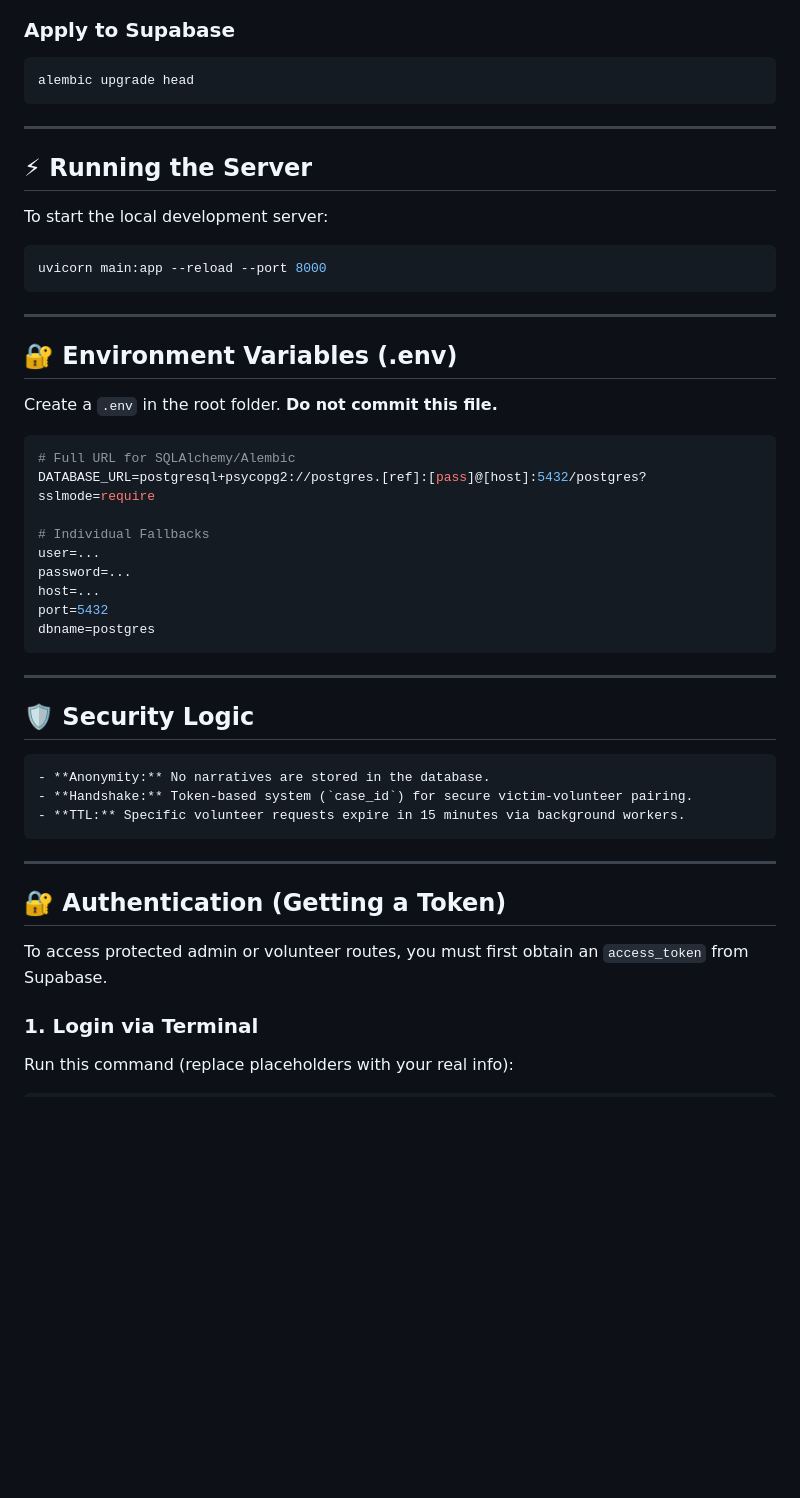
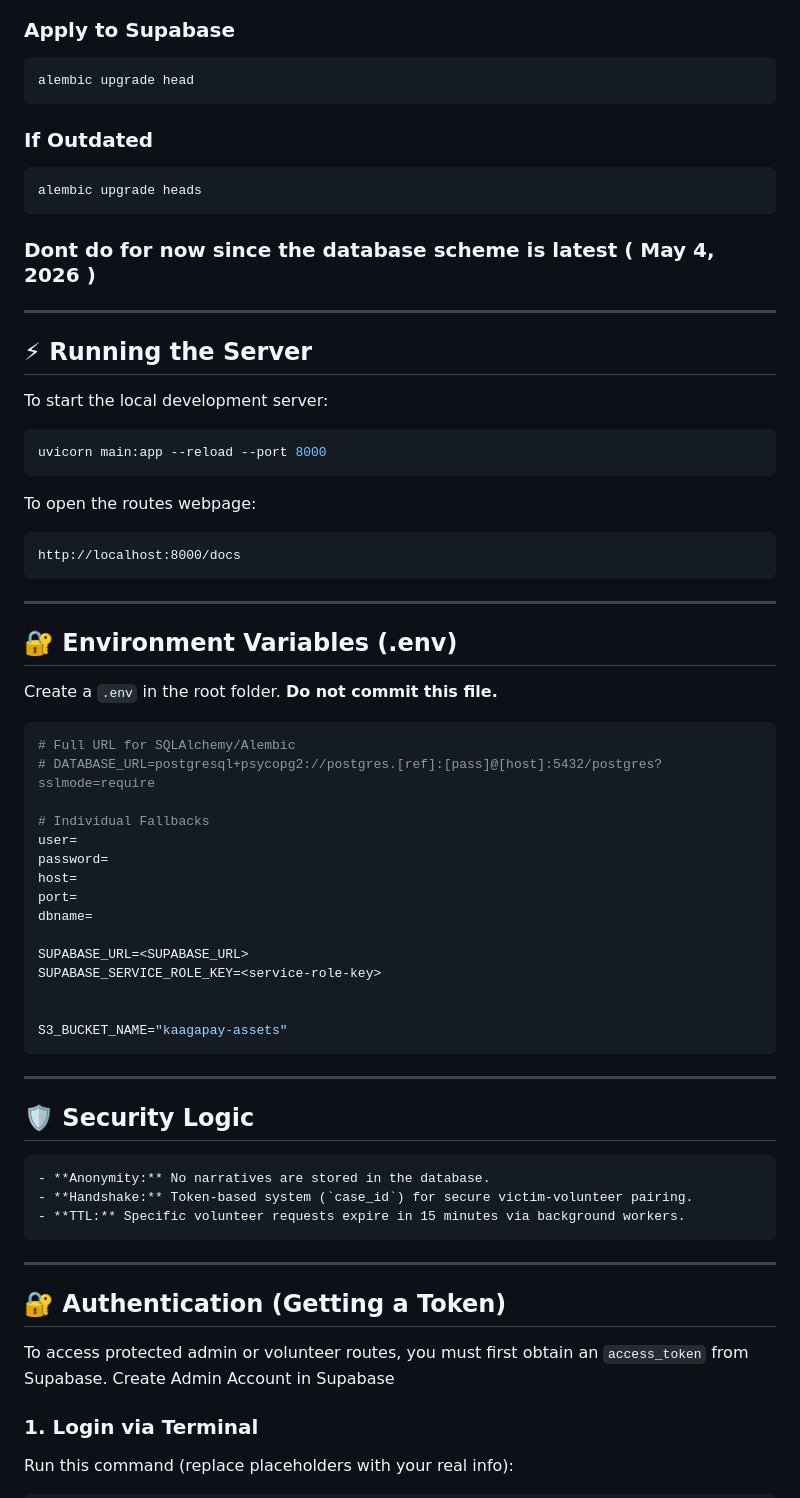
Before and after one commit to CMSC-127-Project-Kaagapay/kaagapay-infra, a Markdown page: lambdas/README.md, the part around one of its changes. Rendered like a GitHub page; blank space fills up the shorter version.

Commit message:
docs: in depth docs

````diff
--- a/lambdas/README.md
+++ b/lambdas/README.md
@@ -70,6 +70,13 @@ alembic revision --autogenerate -m "description_of_changes"
 alembic upgrade head
 ```
 
+
+### If Outdated
+```bash
+alembic upgrade heads
+```
+
+### Dont do for now since the database scheme is latest ( May 4, 2026 )
 ---
 
 ## ⚡ Running the Server
@@ -80,6 +87,11 @@ To start the local development server:
 uvicorn main:app --reload --port 8000
 ```
 
+To open the routes webpage:
+```
+http://localhost:8000/docs
+```
+
 ---
 
 ## 🔐 Environment Variables (.env)
@@ -87,14 +99,20 @@ Create a `.env` in the root folder. **Do not commit this file.**
 
 ```env
 # Full URL for SQLAlchemy/Alembic
-DATABASE_URL=postgresql+psycopg2://postgres.[ref]:[pass]@[host]:5432/postgres?sslmode=require
+# DATABASE_URL=postgresql+psycopg2://postgres.[ref]:[pass]@[host]:5432/postgres?sslmode=require
 
 # Individual Fallbacks
-user=...
-password=...
-host=...
-port=5432
-dbname=postgres
+user=
+password=
+host=
+port=
+dbname=
+
+SUPABASE_URL=<SUPABASE_URL>
+SUPABASE_SERVICE_ROLE_KEY=<service-role-key>
+
+
+S3_BUCKET_NAME="kaagapay-assets"
 ```
 
 ---
@@ -111,6 +129,7 @@ dbname=postgres
 ## 🔐 Authentication (Getting a Token)
 
 To access protected admin or volunteer routes, you must first obtain an `access_token` from Supabase.
+Create Admin Account in Supabase
 
 ### 1. Login via Terminal
 Run this command (replace placeholders with your real info):
````
Also changed, not shown: other parts of lambdas/README.md (+14 -0 lines).
